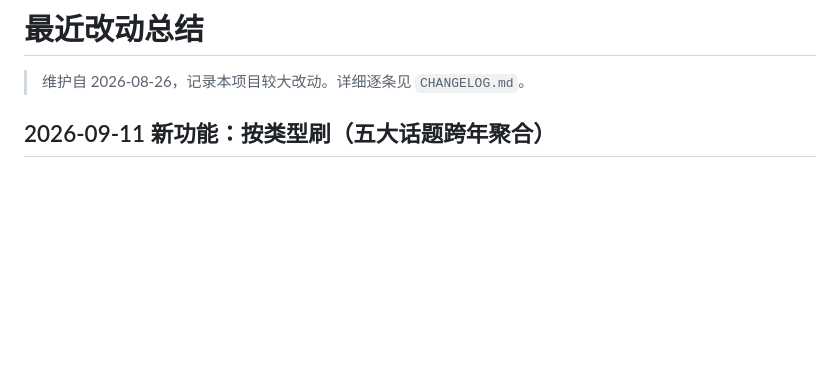
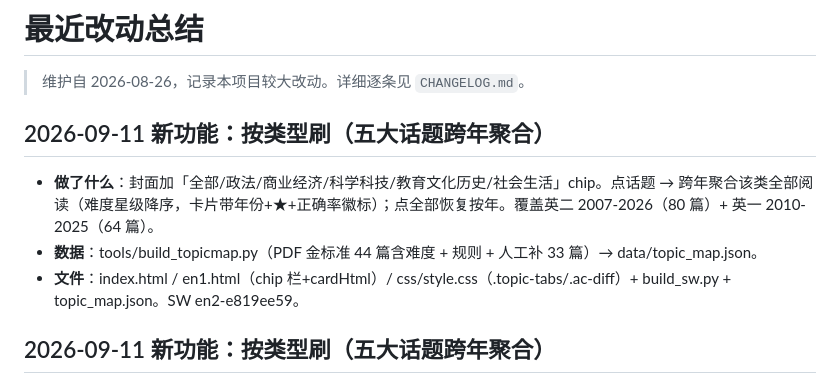
Before and after one commit to Cyrusssxx/english, a Markdown page: 最近改动总结.md, the part around the change. Rendered like a GitHub page; blank space fills up the shorter version.

Commit message:
feat(topic): 按类型刷——五大话题跨年聚合(英二07-26+英一10-25全144篇)
参考王晶婷刷题本五大话题+难度星级。build_topicmap.py: 英二16-26以PDF金标准44篇(含1-5★)，07-15规则+人工补12，英一规则+人工补21→topic_map.json 144篇。封面加6话题chip：点话题跨年聚合该类阅读(星级降序，卡显示年份+★+正确率徽标)，点全部恢复按年。SW en2-e819ee59。

```diff
--- a/最近改动总结.md
+++ b/最近改动总结.md
@@ -1,6 +1,12 @@
 # 最近改动总结
 
 > 维护自 2026-08-26，记录本项目较大改动。详细逐条见 `CHANGELOG.md`。
+
+## 2026-09-11 新功能：按类型刷（五大话题跨年聚合）
+
+- **做了什么**：封面加「全部/政法/商业经济/科学科技/教育文化历史/社会生活」chip。点话题 → 跨年聚合该类全部阅读（难度星级降序，卡片带年份+★+正确率徽标）；点全部恢复按年。覆盖英二 2007-2026（80 篇）+ 英一 2010-2025（64 篇）。
+- **数据**：tools/build_topicmap.py（PDF 金标准 44 篇含难度 + 规则 + 人工补 33 篇）→ data/topic_map.json。
+- **文件**：index.html / en1.html（chip 栏+cardHtml）/ css/style.css（.topic-tabs/.ac-diff）+ build_sw.py + topic_map.json。SW en2-e819ee59。
 
 ## 2026-09-11 新功能：按类型刷（五大话题跨年聚合）
 
```
